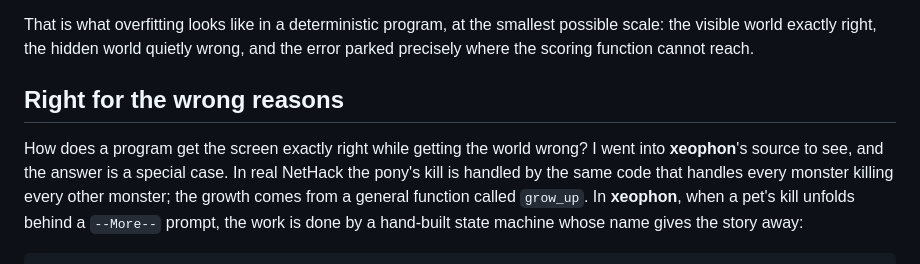
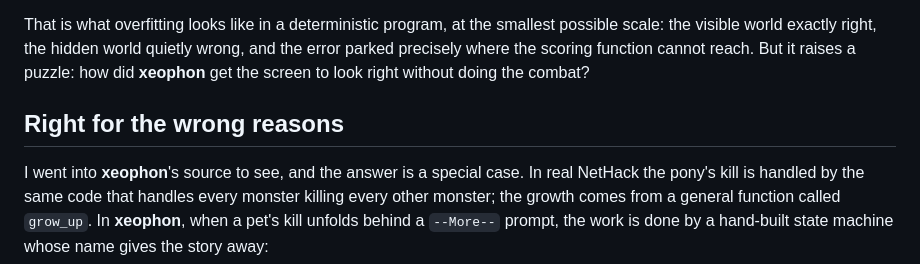
Before and after one commit to davidbau/menace-agents, a Markdown page: blog-densify.md, the part around the change. GitHub-like rendering.

Commit message:
Blog: pose the how-did-the-screen-look-right question as the section hook
Co-Authored-By: Claude Fable 5 <noreply@anthropic.com>

```diff
--- a/blog-densify.md
+++ b/blog-densify.md
@@ -97,13 +97,13 @@ unexplainable desync.
 That is what overfitting looks like in a deterministic program, at
 the smallest possible scale: the visible world exactly right, the
 hidden world quietly wrong, and the error parked precisely where the
-scoring function cannot reach.
+scoring function cannot reach. But it raises a puzzle: how did
+**xeophon** get the screen to look right without doing the combat?
 
 ## Right for the wrong reasons
 
-How does a program get the screen exactly right while getting the
-world wrong? I went into **xeophon**'s source to see, and the answer is
-a special case. In real NetHack the pony's kill is handled by the
+I went into **xeophon**'s source to see, and the answer is a special
+case. In real NetHack the pony's kill is handled by the
 same code that handles every monster killing every other monster;
 the growth comes from a general function called `grow_up`. In
 **xeophon**, when a pet's kill unfolds behind a `--More--`
```
